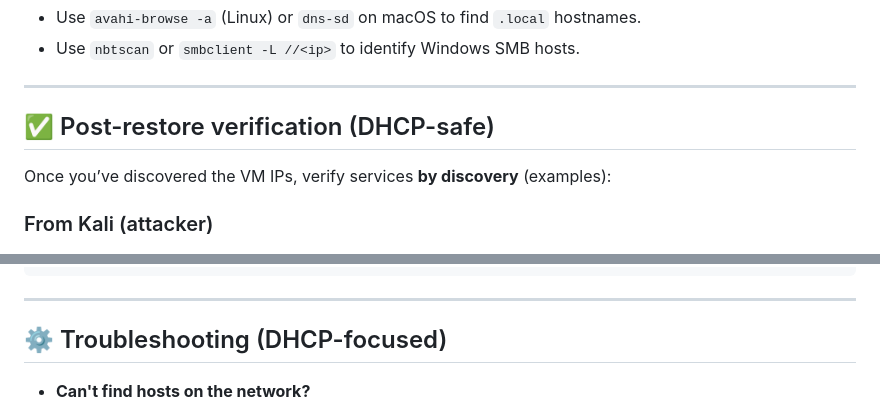
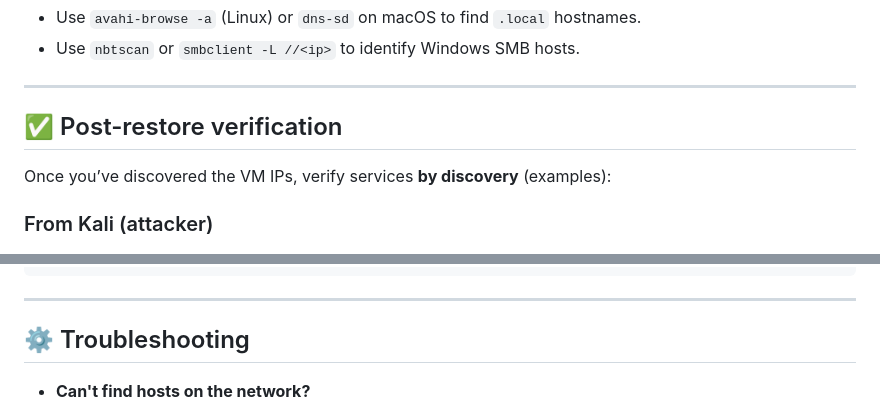
Before and after one commit to PatrickRumble/31261-internetworking, a Markdown page: docs/reset.md, 2 parts joined by grey strips. Rendered like a GitHub page.

Commit message:
Updated Reset file contents

```diff
--- a/docs/reset.md
+++ b/docs/reset.md
@@ -104,7 +104,7 @@ Note the IPv4 address and subnet mask; use it to compute the scan subnet from Ka
 
 ---
 
-## ✅ Post-restore verification (DHCP-safe)
+## ✅ Post-restore verification
 
 Once you’ve discovered the VM IPs, verify services **by discovery** (examples):
 
@@ -141,7 +141,7 @@ systemctl status apache2  # or relevant service
 
 ---
 
-## ⚙️ Troubleshooting (DHCP-focused)
+## ⚙️ Troubleshooting
 
 - **Can't find hosts on the network?**
   - Confirm VM network adapter is *Host-only/Internal* and attached to the same host-only network on each VM.
```
